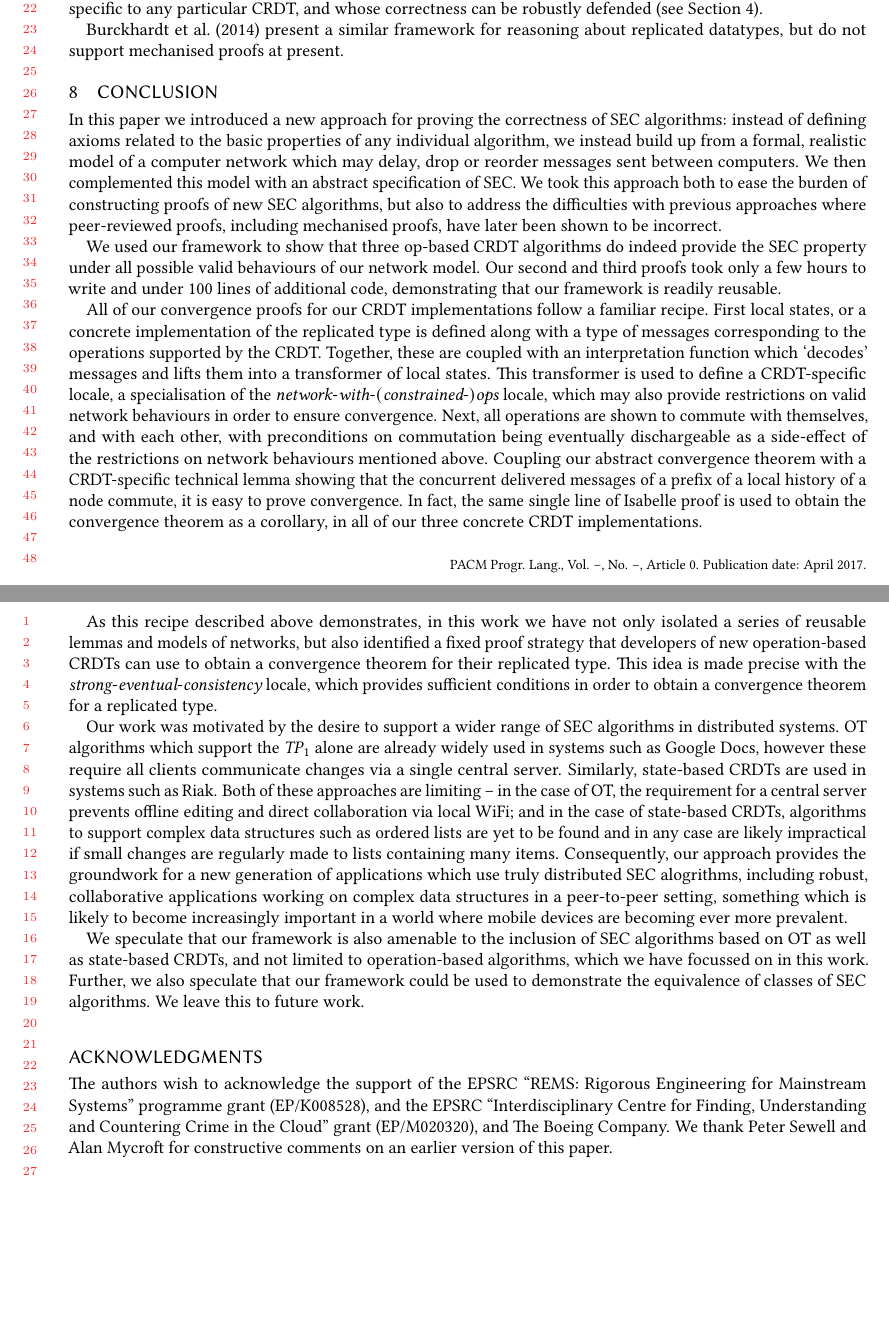
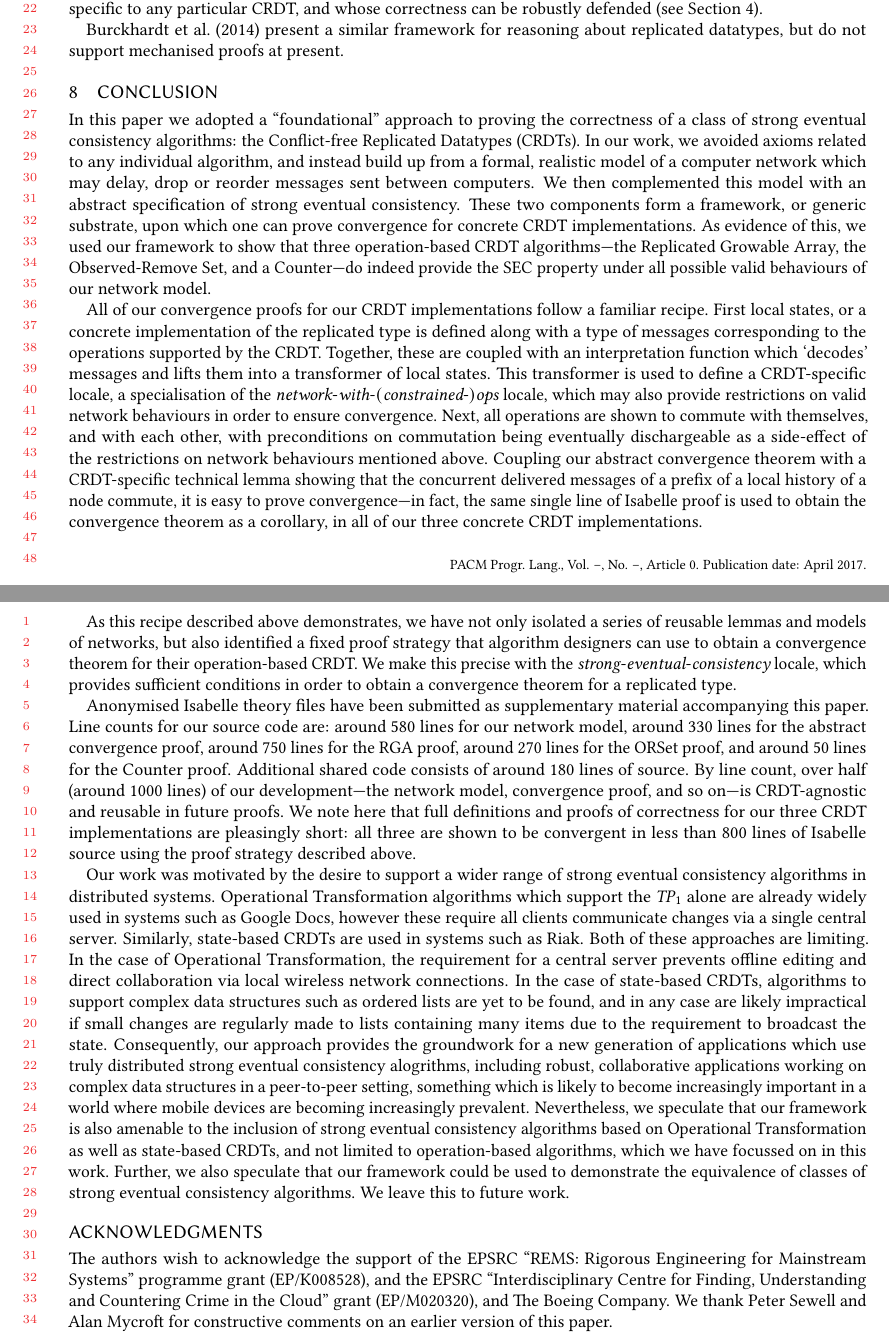
Before and after one commit to trvedata/crdt-isabelle, a LaTeX paper (paper/oopsla.tex): two parts of pages 19 and 20 of 23, joined at a grey line, cut so that both start at the same text, the shorter picture padded with empty space. Compiled offline with pdfLaTeX.

Commit message:
Work on conclusion
Rewrote part of conclusion

Added line counts for Isabelle theories

Added comment that supplementary material is included

```diff
--- a/paper/oopsla.tex
+++ b/paper/oopsla.tex
@@ -216,34 +216,41 @@ The convergence theorems for our three concrete CRDTs are obtained as direct cor
 \input{rga}
 \input{simple-crdts}
 \input{relwork}
+
 \section{Conclusion}
 \label{sect.conclusion}
 
-In this paper we introduced a new approach for proving the correctness of SEC algorithms: instead of defining axioms related to the basic properties of any individual algorithm, we instead build up from a formal, realistic model of a computer network which may delay, drop or reorder messages sent between computers.
-We then complemented this model with an abstract specification of SEC.
-We took this approach both to ease the burden of constructing proofs of new SEC algorithms, but also to address the difficulties with previous approaches where peer-reviewed proofs, including mechanised proofs, have later been shown to be incorrect.
-
-We used our framework to show that three op-based CRDT algorithms do indeed provide the SEC property under all possible valid behaviours of our network model.
-Our second and third proofs took only a few hours to write and under 100 lines of additional code, demonstrating that our framework is readily reusable.
+In this paper we adopted a ``foundational'' approach to proving the correctness of a class of strong eventual consistency algorithms: the Conflict-free Replicated Datatypes (CRDTs).
+In our work, we avoided axioms related to any individual algorithm, and instead build up from a formal, realistic model of a computer network which may delay, drop or reorder messages sent between computers.
+We then complemented this model with an abstract specification of strong eventual consistency.
+These two components form a framework, or generic substrate, upon which one can prove convergence for concrete CRDT implementations.
+As evidence of this, we used our framework to show that three operation-based CRDT algorithms---the Replicated Growable Array, the Observed-Remove Set, and a Counter---do indeed provide the SEC property under all possible valid behaviours of our network model.
 
 All of our convergence proofs for our CRDT implementations follow a familiar recipe.
 First local states, or a concrete implementation of the replicated type is defined along with a type of messages corresponding to the operations supported by the CRDT.
 Together, these are coupled with an interpretation function which `decodes' messages and lifts them into a transformer of local states.
 This transformer is used to define a CRDT-specific locale, a specialisation of the $\isa{network}{\isacharunderscore}\isa{with}{\isacharunderscore}(\isa{constrained}{\isacharunderscore})\isa{ops}$ locale, which may also provide restrictions on valid network behaviours in order to ensure convergence.
 Next, all operations are shown to commute with themselves, and with each other, with preconditions on commutation being eventually dischargeable as a side-effect of the restrictions on network behaviours mentioned above.
-Coupling our abstract convergence theorem with a CRDT-specific technical lemma showing that the concurrent delivered messages of a prefix of a local history of a node commute, it is easy to prove convergence.
-In fact, the same single line of Isabelle proof is used to obtain the convergence theorem as a corollary, in all of our three concrete CRDT implementations.
+Coupling our abstract convergence theorem with a CRDT-specific technical lemma showing that the concurrent delivered messages of a prefix of a local history of a node commute, it is easy to prove convergence---in fact, the same single line of Isabelle proof is used to obtain the convergence theorem as a corollary, in all of our three concrete CRDT implementations.
 
-As this recipe described above demonstrates, in this work we have not only isolated a series of reusable lemmas and models of networks, but also identified a fixed proof strategy that developers of new operation-based CRDTs can use to obtain a convergence theorem for their replicated type.
-This idea is made precise with the $\isa{strong}{\isacharunderscore}\isa{eventual}{\isacharunderscore}\isa{consistency}$ locale, which provides sufficient conditions in order to obtain a convergence theorem for a replicated type.
+As this recipe described above demonstrates, we have not only isolated a series of reusable lemmas and models of networks, but also identified a fixed proof strategy that algorithm designers can use to obtain a convergence theorem for their operation-based CRDT.
+We make this precise with the $\isa{strong}{\isacharunderscore}\isa{eventual}{\isacharunderscore}\isa{consistency}$ locale, which provides sufficient conditions in order to obtain a convergence theorem for a replicated type.
 
-Our work was motivated by the desire to support a wider range of SEC algorithms in distributed systems.
-OT algorithms which support the $\mathit{TP}_1$ alone are already widely used in systems such as Google Docs, however these require all clients communicate changes via a single central server.
-Similarly, state-based CRDTs are used in systems such as Riak. Both of these approaches are limiting -- in the case of OT, the requirement for a central server prevents offline editing and direct collaboration via local WiFi; and in the case of state-based CRDTs, algorithms to support complex data structures such as ordered lists are yet to be found and in any case are likely impractical if small changes are regularly made to lists containing many items.
-Consequently, our approach provides the groundwork for a new generation of applications which use truly distributed SEC alogrithms, including robust, collaborative applications working on complex data structures in a peer-to-peer setting, something which is likely to become increasingly important in a world where mobile devices are becoming ever more prevalent.
+Anonymised Isabelle theory files have been submitted as supplementary material accompanying this paper.
+Line counts for our source code are: around 580 lines for our network model, around 330 lines for the abstract convergence proof, around 750 lines for the RGA proof, around 270 lines for the ORSet proof, and around 50 lines for the Counter proof.
+Additional shared code consists of around 180 lines of source.
+By line count, over half (around 1000 lines) of our development---the network model, convergence proof, and so on---is CRDT-agnostic and reusable in future proofs.
+We note here that full definitions and proofs of correctness for our three CRDT implementations are pleasingly short: all three are shown to be convergent in less than 800 lines of Isabelle source using the proof strategy described above.
 
-We speculate that our framework is also amenable to the inclusion of SEC algorithms based on OT as well as state-based CRDTs, and not limited to operation-based algorithms, which we have focussed on in this work.
-Further, we also speculate that our framework could be used to demonstrate the equivalence of classes of SEC algorithms.
+Our work was motivated by the desire to support a wider range of strong eventual consistency algorithms in distributed systems.
+Operational Transformation algorithms which support the $\mathit{TP}_1$ alone are already widely used in systems such as Google Docs, however these require all clients communicate changes via a single central server.
+Similarly, state-based CRDTs are used in systems such as Riak.
+Both of these approaches are limiting.
+In the case of Operational Transformation, the requirement for a central server prevents offline editing and direct collaboration via local wireless network connections.
+In the case of state-based CRDTs, algorithms to support complex data structures such as ordered lists are yet to be found, and in any case are likely impractical if small changes are regularly made to lists containing many items due to the requirement to broadcast the state.
+Consequently, our approach provides the groundwork for a new generation of applications which use truly distributed strong eventual consistency alogrithms, including robust, collaborative applications working on complex data structures in a peer-to-peer setting, something which is likely to become increasingly important in a world where mobile devices are becoming increasingly prevalent.
+Nevertheless, we speculate that our framework is also amenable to the inclusion of strong eventual consistency algorithms based on Operational Transformation as well as state-based CRDTs, and not limited to operation-based algorithms, which we have focussed on in this work.
+Further, we also speculate that our framework could be used to demonstrate the equivalence of classes of strong eventual consistency algorithms.
 We leave this to future work.
 
 %% contents of acknowledgement section are automatically suppressed when the 'anonymous' documentclass option is set
```
